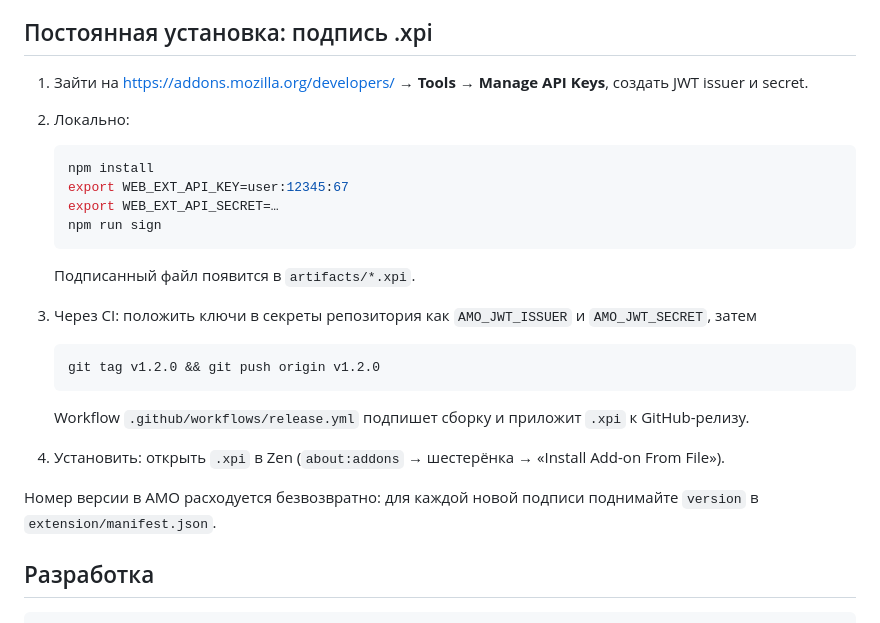
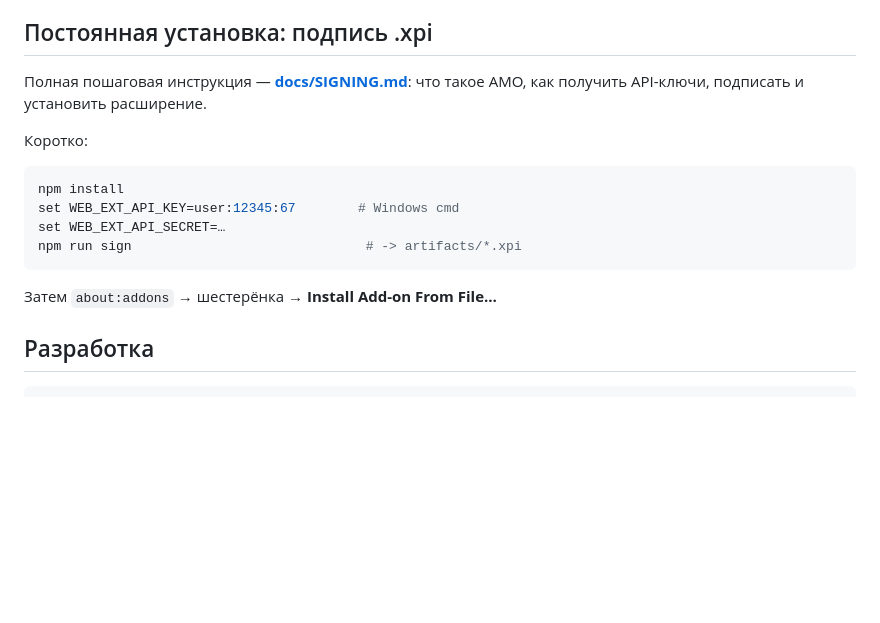
Before and after one commit to dodecube/mdloader, a Markdown page: README.md, the part around the change. Rendered like a GitHub page; blank space fills up the shorter version.

Commit message:
docs: step-by-step AMO signing guide
Co-authored-by: arena-agent <297053741+arena-agent@users.noreply.github.com>

````diff
--- a/README.md
+++ b/README.md
@@ -69,32 +69,19 @@ python -c "import json,struct,sys;m=json.dumps({'action':'ping'}).encode();sys.s
 
 ## Постоянная установка: подпись .xpi
 
-1. Зайти на <https://addons.mozilla.org/developers/> → **Tools → Manage API Keys**,
-   создать JWT issuer и secret.
-2. Локально:
+Полная пошаговая инструкция — **[docs/SIGNING.md](docs/SIGNING.md)**: что такое AMO,
+как получить API-ключи, подписать и установить расширение.
 
-   ```bash
-   npm install
-   export WEB_EXT_API_KEY=user:12345:67
-   export WEB_EXT_API_SECRET=…
-   npm run sign
-   ```
+Коротко:
 
-   Подписанный файл появится в `artifacts/*.xpi`.
-3. Через CI: положить ключи в секреты репозитория как `AMO_JWT_ISSUER` и
-   `AMO_JWT_SECRET`, затем
+```bash
+npm install
+set WEB_EXT_API_KEY=user:12345:67        # Windows cmd
+set WEB_EXT_API_SECRET=…
+npm run sign                              # -> artifacts/*.xpi
+```
 
-   ```bash
-   git tag v1.2.0 && git push origin v1.2.0
-   ```
-
-   Workflow `.github/workflows/release.yml` подпишет сборку и приложит `.xpi`
-   к GitHub-релизу.
-4. Установить: открыть `.xpi` в Zen (`about:addons` → шестерёнка → «Install
-   Add-on From File»).
-
-Номер версии в AMO расходуется безвозвратно: для каждой новой подписи
-поднимайте `version` в `extension/manifest.json`.
+Затем `about:addons` → шестерёнка → **Install Add-on From File…**
 
 ## Разработка
 
````
Also changed, not shown: docs/SIGNING.md (added, +170 -0 lines).
